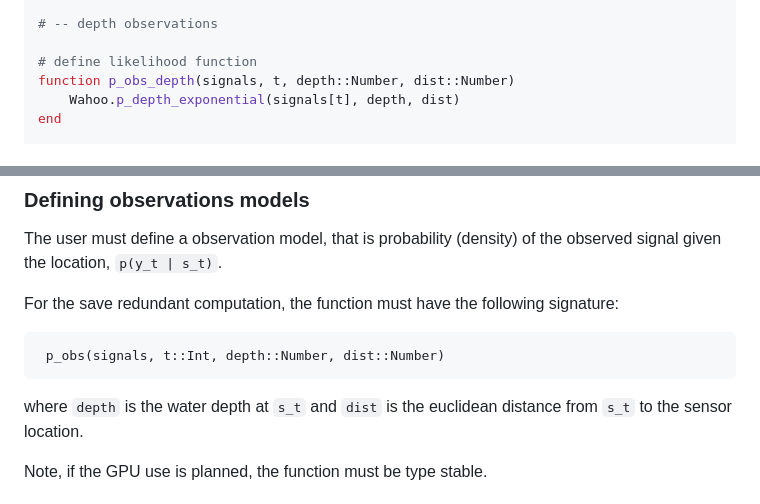
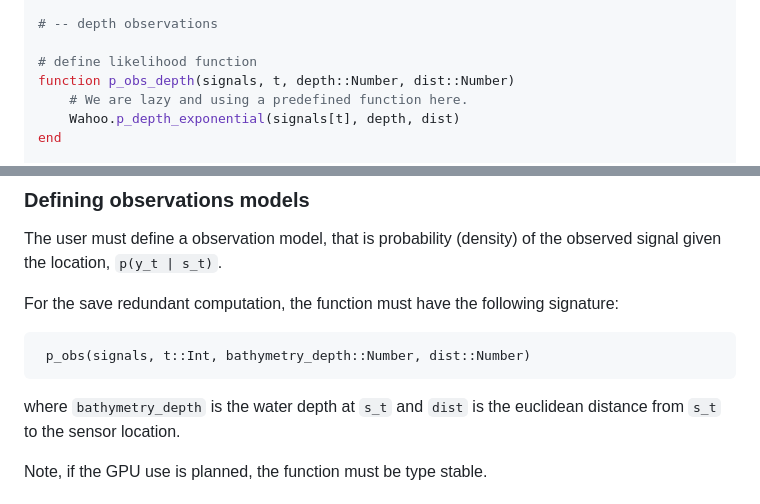
Before and after one commit to scheidan/Wahoo.jl, a Markdown page: README.md, 2 parts joined by grey strips. Drawn GitHub-style.

Commit message:
some clarifications

````diff
--- a/README.md
+++ b/README.md
@@ -42,6 +42,7 @@ GeoArrays.bbox(bathymetry_map)           # shows coordinates of corners
 
 # define likelihood function
 function p_obs_depth(signals, t, depth::Number, dist::Number)
+	# We are lazy and using a predefined function here.
     Wahoo.p_depth_exponential(signals[t], depth, dist)
 end
 
@@ -117,9 +118,9 @@ the observed signal given the location, `p(y_t | s_t)`.
 
 For the save redundant computation, the function must have the following signature:
 ```
- p_obs(signals, t::Int, depth::Number, dist::Number)
+ p_obs(signals, t::Int, bathymetry_depth::Number, dist::Number)
 ```
-where `depth` is the water depth at `s_t` and `dist` is the euclidean
+where `bathymetry_depth` is the water depth at `s_t` and `dist` is the euclidean
 distance from `s_t` to the sensor location.
 
 Note, if the GPU use is planned, the function must be type stable.
````
